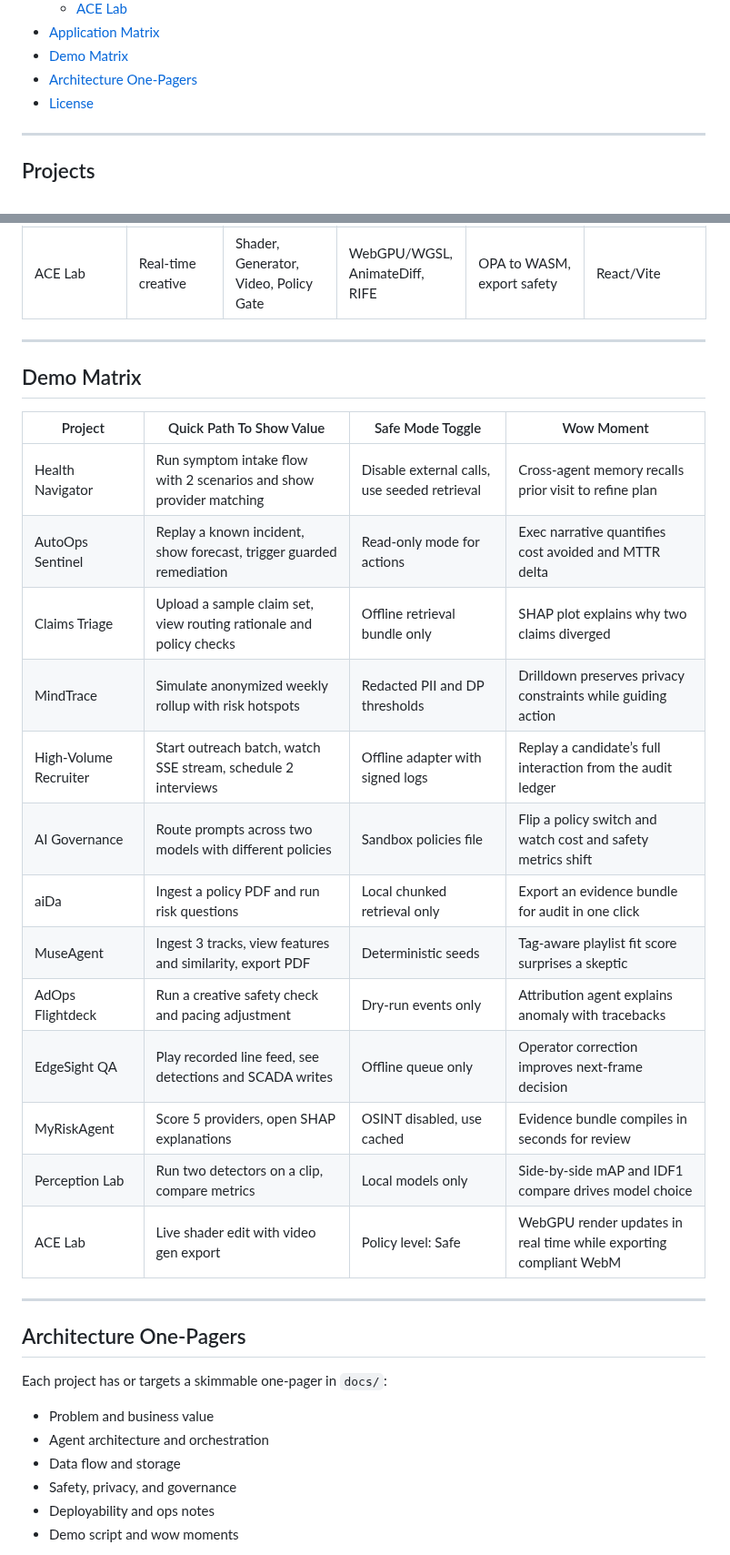
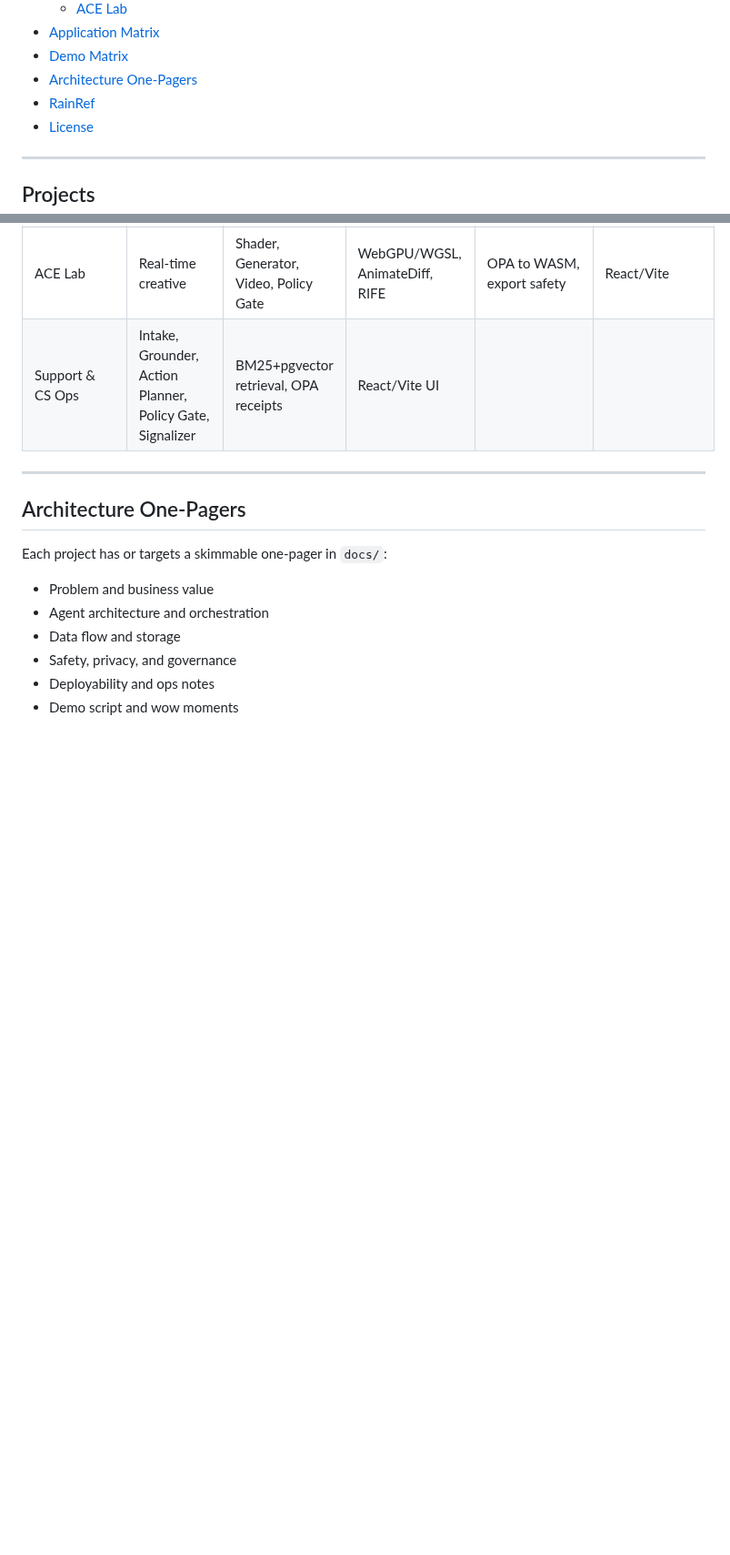
Before and after one commit to aurelius-in/agentic-portfolio, a Markdown page: README.md, 2 parts joined by grey strips. Shown at 91% size. GitHub-like rendering; blank space fills up the shorter version.

```diff
--- a/README.md
+++ b/README.md
@@ -32,6 +32,7 @@ Contact: **oliveraellison@gmail.com** • [LinkedIn](https://www.linkedin.com/in
 * [Application Matrix](#application-matrix)
 * [Demo Matrix](#demo-matrix)
 * [Architecture One-Pagers](#architecture-one-pagers)
+* [RainRef](#rainref)
 * [License](#license)
 
 ---
@@ -317,26 +343,7 @@ Real-time WebGPU-first creative lab that blends agentic shader design, on-device
 | MyRiskAgent | Risk and compliance | Ingest, Score, Explain, Policy Gate, Report | SHAP, peer normalization, OSINT retrieval | OPA, evidence bundles, immutable logs | React/TS |
 | Perception Lab | Perception R&D | Detector, Fusion, Monitor, Evaluator | CV pipelines, COCO metrics, IDF1 | Audit-ready exports, Docker | React/TS |
 | ACE Lab | Real-time creative | Shader, Generator, Video, Policy Gate | WebGPU/WGSL, AnimateDiff, RIFE | OPA to WASM, export safety | React/Vite |
-
----
-
-## Demo Matrix
-
-| Project | Quick Path To Show Value | Safe Mode Toggle | Wow Moment |
-|---|---|---|---|
-| Health Navigator | Run symptom intake flow with 2 scenarios and show provider matching | Disable external calls, use seeded retrieval | Cross-agent memory recalls prior visit to refine plan |
-| AutoOps Sentinel | Replay a known incident, show forecast, trigger guarded remediation | Read-only mode for actions | Exec narrative quantifies cost avoided and MTTR delta |
-| Claims Triage | Upload a sample claim set, view routing rationale and policy checks | Offline retrieval bundle only | SHAP plot explains why two claims diverged |
-| MindTrace | Simulate anonymized weekly rollup with risk hotspots | Redacted PII and DP thresholds | Drilldown preserves privacy constraints while guiding action |
-| High-Volume Recruiter | Start outreach batch, watch SSE stream, schedule 2 interviews | Offline adapter with signed logs | Replay a candidate’s full interaction from the audit ledger |
-| AI Governance | Route prompts across two models with different policies | Sandbox policies file | Flip a policy switch and watch cost and safety metrics shift |
-| aiDa | Ingest a policy PDF and run risk questions | Local chunked retrieval only | Export an evidence bundle for audit in one click |
-| MuseAgent | Ingest 3 tracks, view features and similarity, export PDF | Deterministic seeds | Tag-aware playlist fit score surprises a skeptic |
-| AdOps Flightdeck | Run a creative safety check and pacing adjustment | Dry-run events only | Attribution agent explains anomaly with tracebacks |
-| EdgeSight QA | Play recorded line feed, see detections and SCADA writes | Offline queue only | Operator correction improves next-frame decision |
-| MyRiskAgent | Score 5 providers, open SHAP explanations | OSINT disabled, use cached | Evidence bundle compiles in seconds for review |
-| Perception Lab | Run two detectors on a clip, compare metrics | Local models only | Side-by-side mAP and IDF1 compare drives model choice |
-| ACE Lab | Live shader edit with video gen export | Policy level: Safe | WebGPU render updates in real time while exporting compliant WebM |
+| Support & CS Ops | Intake, Grounder, Action Planner, Policy Gate, Signalizer | BM25+pgvector retrieval, OPA receipts | React/Vite UI |
 
 ---
 
```
Also changed, not shown: other parts of README.md (+25 -0 lines).
